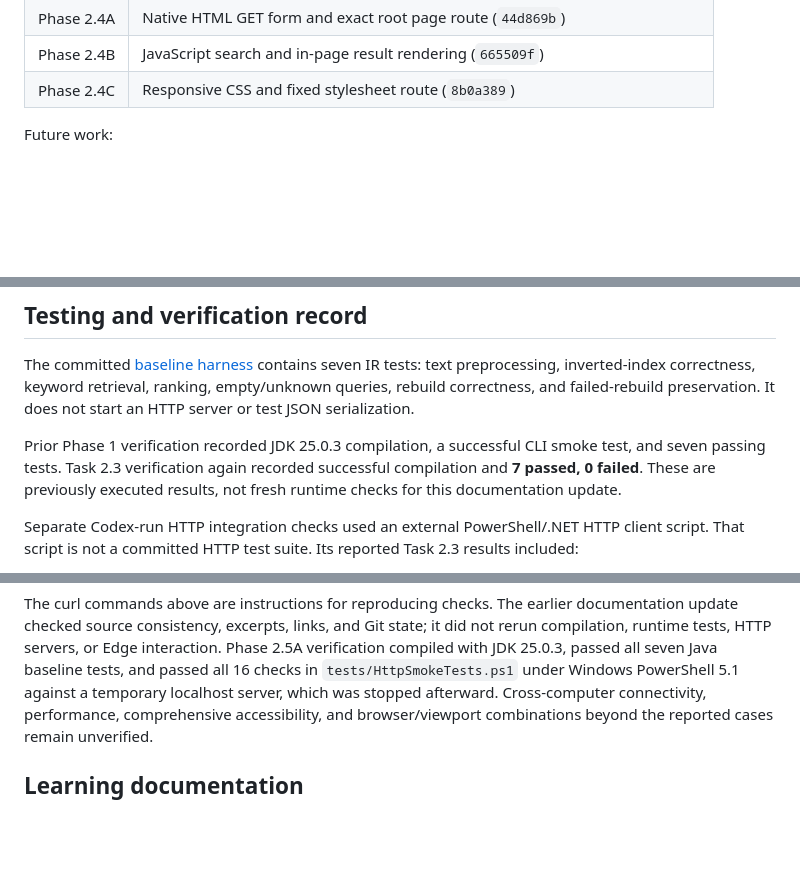
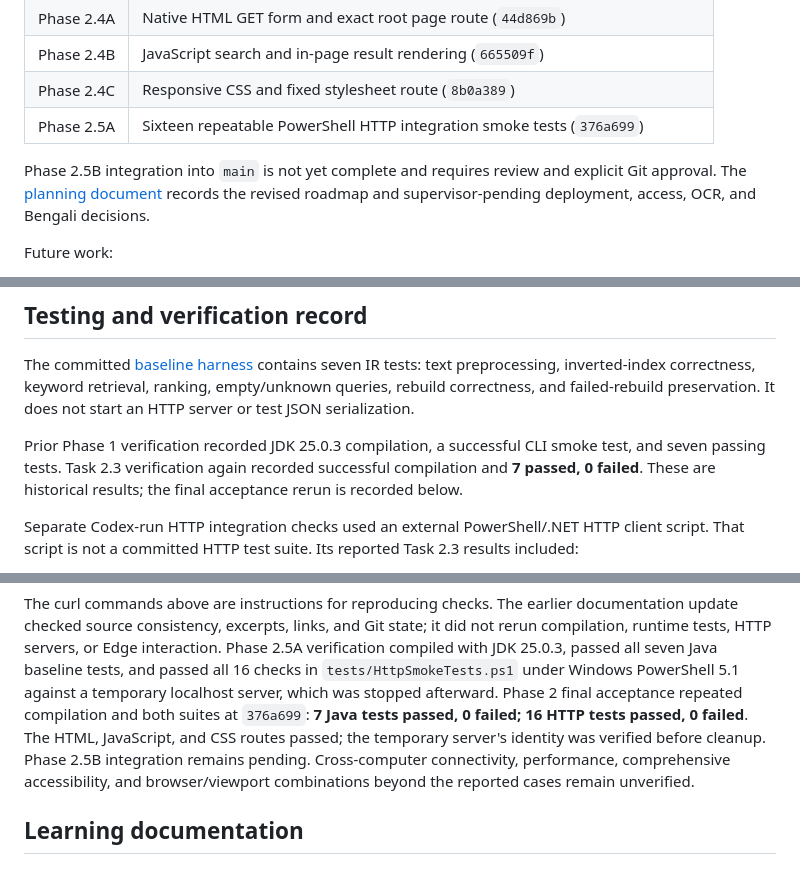
Before and after one commit to RIFAT-x7/iit-search-engine, a Markdown page: README.md, 3 parts joined by grey strips. Drawn GitHub-style; blank space fills up the shorter version.

Commit message:
docs: record Phase 2 final acceptance verification

```diff
--- a/README.md
+++ b/README.md
@@ -186,6 +187,11 @@ Completed milestones:
 | Phase 2.4A | Native HTML GET form and exact root page route (`44d869b`) |
 | Phase 2.4B | JavaScript search and in-page result rendering (`665509f`) |
 | Phase 2.4C | Responsive CSS and fixed stylesheet route (`8b0a389`) |
+| Phase 2.5A | Sixteen repeatable PowerShell HTTP integration smoke tests (`376a699`) |
+
+Phase 2.5B integration into `main` is not yet complete and requires review and
+explicit Git approval. The [planning document](PLANNED_FEATURES.md) records the
+revised roadmap and supervisor-pending deployment, access, OCR, and Bengali decisions.
 
 Future work:
 
@@ -371,8 +377,8 @@ preservation. It does not start an HTTP server or test JSON serialization.
 
 Prior Phase 1 verification recorded JDK 25.0.3 compilation, a successful CLI
 smoke test, and seven passing tests. Task 2.3 verification again recorded
-successful compilation and **7 passed, 0 failed**. These are previously executed
-results, not fresh runtime checks for this documentation update.
+successful compilation and **7 passed, 0 failed**. These are historical results;
+the final acceptance rerun is recorded below.
 
 Separate Codex-run HTTP integration checks used an external PowerShell/.NET
 HTTP client script. That script is not a committed HTTP test suite. Its
@@ -416,6 +422,10 @@ it did not rerun compilation, runtime tests, HTTP servers, or Edge interaction.
 Phase 2.5A verification compiled with JDK 25.0.3, passed all seven Java baseline
 tests, and passed all 16 checks in `tests/HttpSmokeTests.ps1` under Windows
 PowerShell 5.1 against a temporary localhost server, which was stopped afterward.
+Phase 2 final acceptance repeated compilation and both suites at `376a699`:
+**7 Java tests passed, 0 failed; 16 HTTP tests passed, 0 failed**. The HTML,
+JavaScript, and CSS routes passed; the temporary server's identity was verified
+before cleanup. Phase 2.5B integration remains pending.
 Cross-computer connectivity, performance, comprehensive accessibility, and
 browser/viewport combinations beyond the reported cases remain unverified.
 
```
Also changed, not shown: other parts of README.md (+1 -0 lines), PLANNED_FEATURES.md (+6 -6 lines), learnings/README.md (+6 -0 lines).
